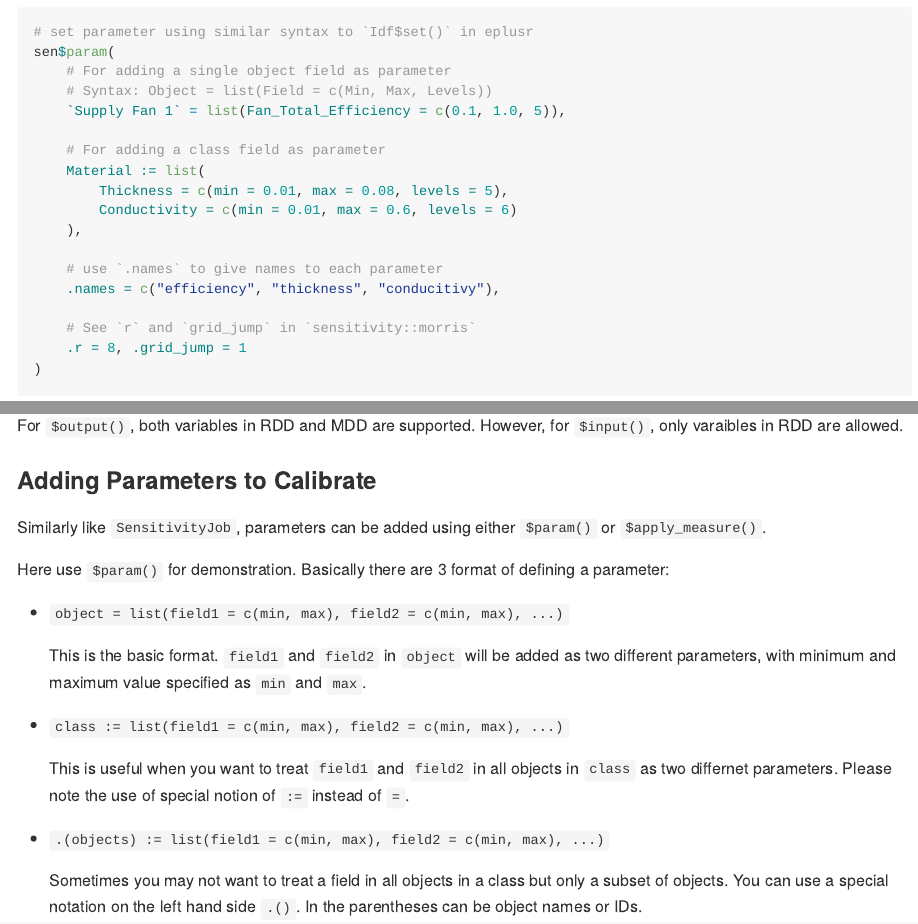
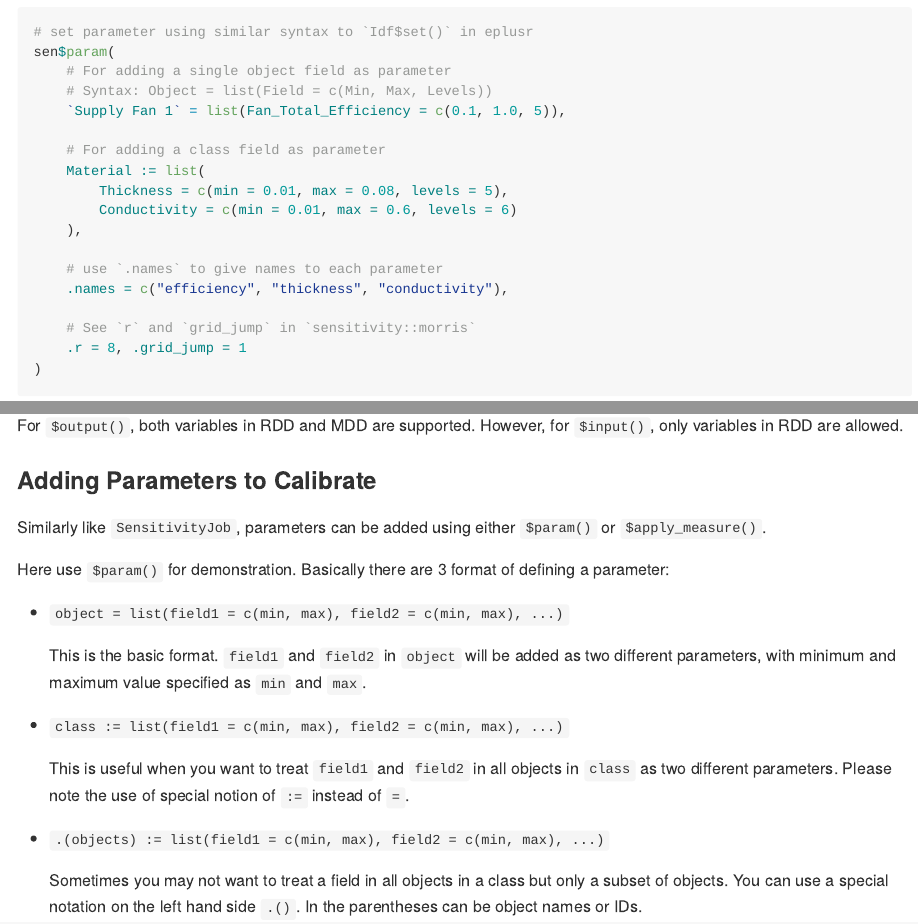
Before and after one commit to hongyuanjia/epluspar, an R Markdown document (README.Rmd): the page in a window 1100 px wide, from 1040 px down, and a second part further down, joined at a grey line. Rendered offline with R 4.5, knitr and Pandoc, with nearby package versions; some code elsewhere in the file could not run offline; long lines of code are wrapped; badge pictures from the web are left out.

Commit message:
Update README.

````diff
--- a/README.Rmd
+++ b/README.Rmd
@@ -88,7 +88,7 @@ sen$param(
     ),
 
     # use `.names` to give names to each parameter
-    .names = c("efficiency", "thickness", "conducitivy"),
+    .names = c("efficiency", "thickness", "conductivity"),
 
     # See `r` and `grid_jump` in `sensitivity::morris`
     .r = 8, .grid_jump = 1
@@ -251,7 +251,7 @@ bc$output(mdd[1], reporting_frequency = "daily")
 ```
 
 For `$output()`, both variables in RDD and MDD are supported. However, for
-`$input()`, only varaibles in RDD are allowed.
+`$input()`, only variables in RDD are allowed.
 
 ### Adding Parameters to Calibrate
 
@@ -270,7 +270,7 @@ a parameter:
 * `class := list(field1 = c(min, max), field2 = c(min, max), ...)`
 
   This is useful when you want to treat `field1` and `field2` in all objects in
-  `class` as two differnet parameters. Please note the use of special notion of
+  `class` as two different parameters. Please note the use of special notion of
   `:=` instead of `=`.
 
 * `.(objects) := list(field1 = c(min, max), field2 = c(min, max), ...)`
````
Also changed, not shown: README.md, README.Rmd (6 more changed lines), 1 other file.
